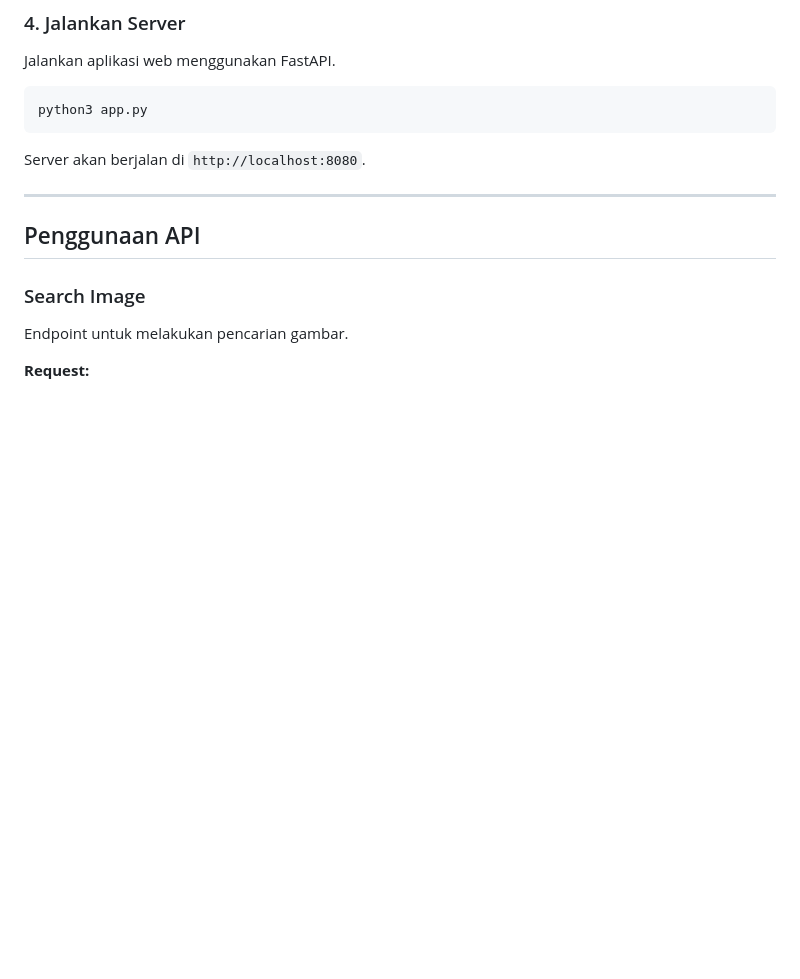
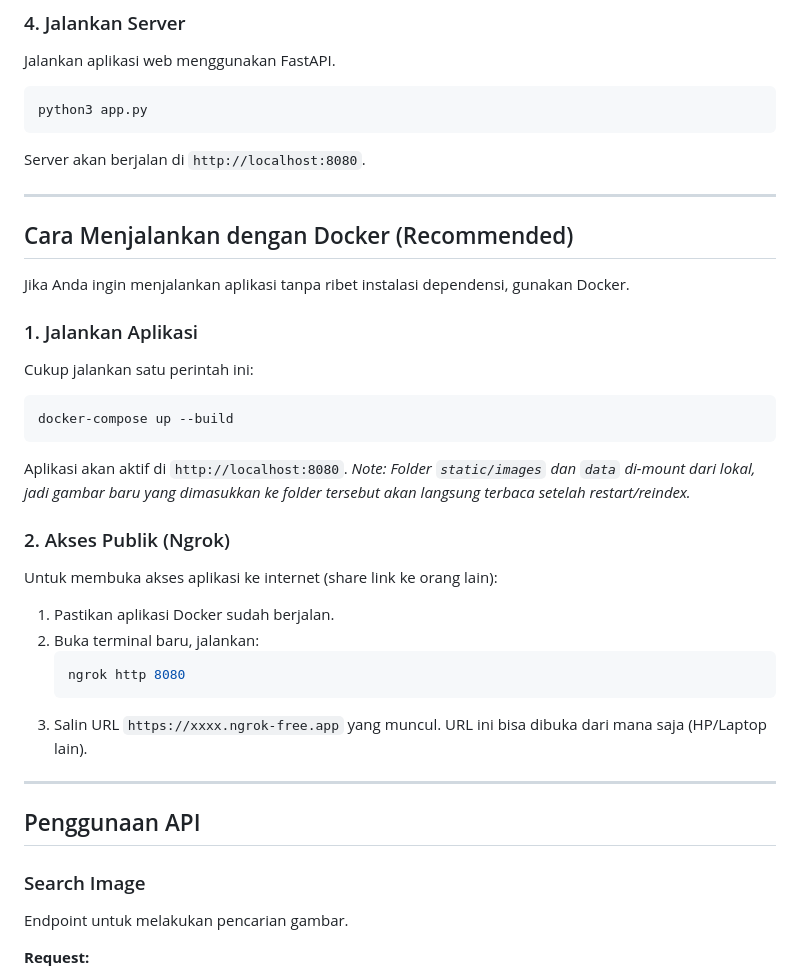
Before and after one commit to Aji-Sampurno/image-search, a Markdown page: README.md, the part around the change. GitHub-like rendering; blank space fills up the shorter version.

````diff
--- a/README.md
+++ b/README.md
@@ -43,6 +43,31 @@ Jalankan aplikasi web menggunakan FastAPI.
 python3 app.py
 ```
 Server akan berjalan di `http://localhost:8080`.
+
+---
+
+## Cara Menjalankan dengan Docker (Recommended)
+
+Jika Anda ingin menjalankan aplikasi tanpa ribet instalasi dependensi, gunakan Docker.
+
+### 1. Jalankan Aplikasi
+Cukup jalankan satu perintah ini:
+
+```bash
+docker-compose up --build
+```
+Aplikasi akan aktif di `http://localhost:8080`.
+*Note: Folder `static/images` dan `data` di-mount dari lokal, jadi gambar baru yang dimasukkan ke folder tersebut akan langsung terbaca setelah restart/reindex.*
+
+### 2. Akses Publik (Ngrok)
+Untuk membuka akses aplikasi ke internet (share link ke orang lain):
+
+1. Pastikan aplikasi Docker sudah berjalan.
+2. Buka terminal baru, jalankan:
+   ```bash
+   ngrok http 8080
+   ```
+3. Salin URL `https://xxxx.ngrok-free.app` yang muncul. URL ini bisa dibuka dari mana saja (HP/Laptop lain).
 
 ---
 
````
